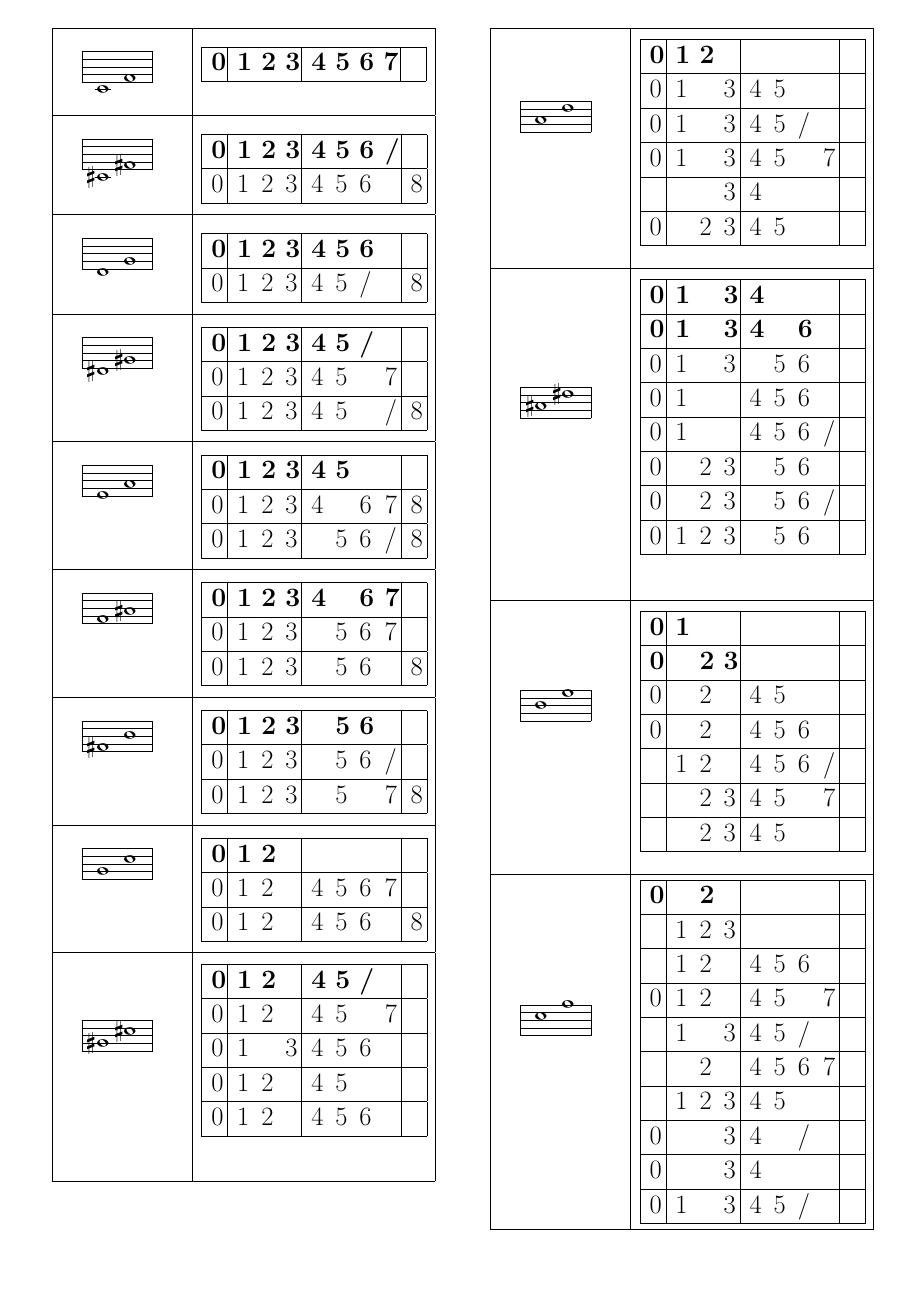
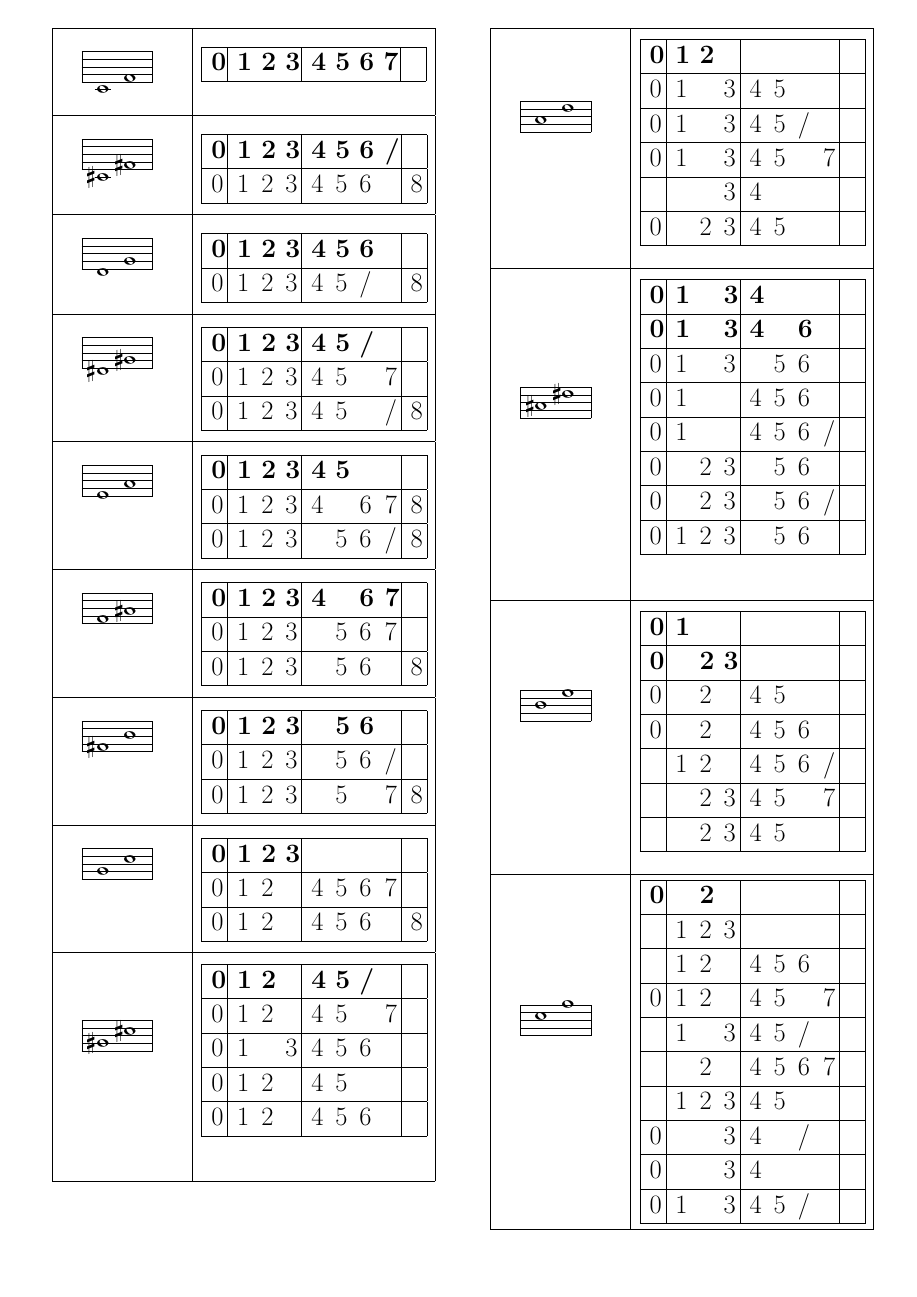
Before and after one commit to beate-user/GoHomeVerz, a LaTeX book (docs/blockfloete.tex): page 1 of 6. Compiled offline with pdfLaTeX.

Commit message:
Update blockfloete.tex

```diff
--- a/docs/blockfloete.tex
+++ b/docs/blockfloete.tex
@@ -195,9 +195,9 @@
     \vspace{-1ex}
     \begin{tabular}{|p{0.6ex}|p{0.5ex}p{0.5ex}p{0.6ex}|p{0.5ex}p{0.5ex}p{0.6ex}p{0.6ex}|p{0.6ex}|}
       \hline
-      \bf 0 & \bf 1 & \bf 2 & \bf  & \bf  & \bf  & \bf  & \bf  & \bf  \\ \hline
-          0 &     1 &     2 &      &     4 &     5 &     6 &     7 &      \\ \hline
-          0 &     1 &     2 &      &     4 &     5 &     6 &      &     8 \\ \hline
+      \bf 0 & \bf 1 & \bf 2 & \bf 3  & \bf   & \bf   & \bf   & \bf   & \bf   \\ \hline
+          0 &     1 &     2 &        &     4 &     5 &     6 &     7 &       \\ \hline
+          0 &     1 &     2 &        &     4 &     5 &     6 &       &     8 \\ \hline
     \end{tabular}
 %%     \bf
 %%     0 123 -~-~-~-
```
